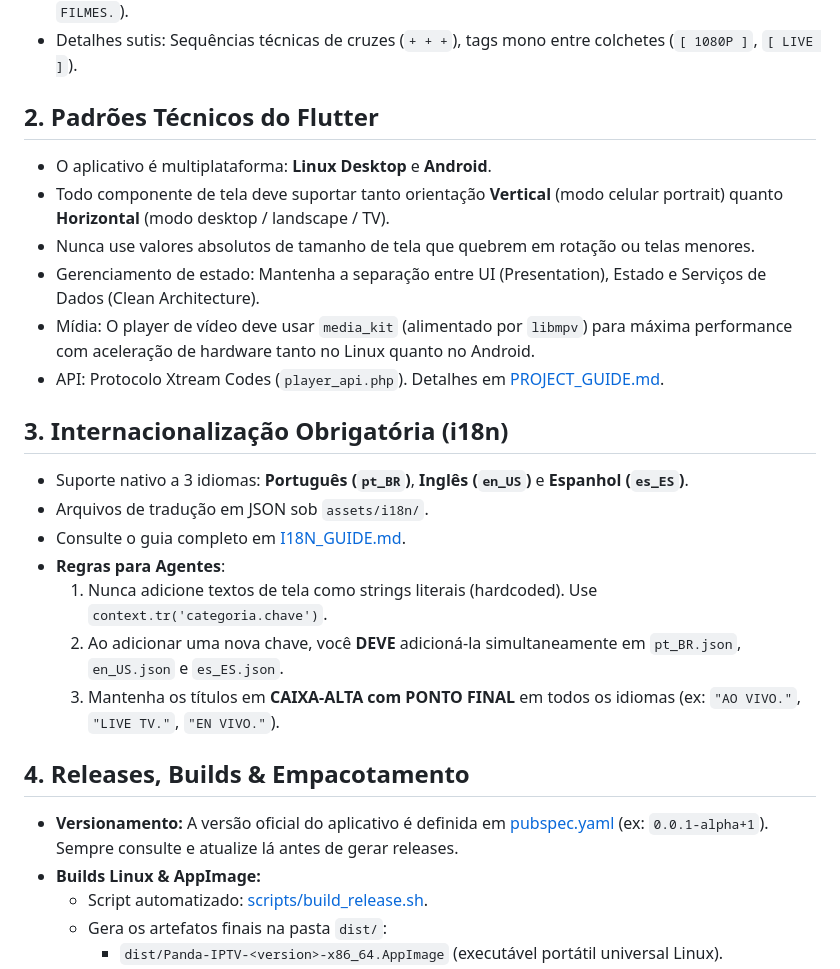
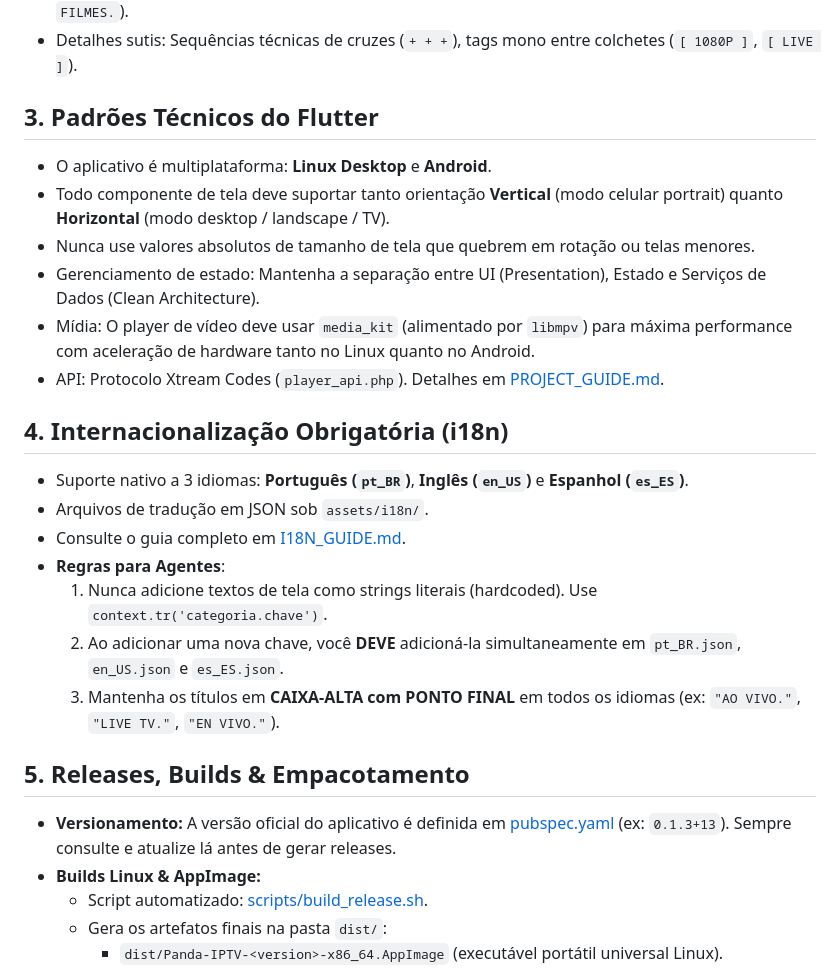
Before and after one commit to satodu/panda-iptv, a Markdown page: AGENTS.md, the part around one of its changes. Drawn GitHub-style.

```diff
--- a/AGENTS.md
+++ b/AGENTS.md
@@ -15,7 +38,7 @@ Quando você atuar neste repositório, você DEVE seguir estritamente estas dire
 - Títulos: Sempre em CAIXA-ALTA e terminando com PONTO FINAL (ex: `AO VIVO.`, `CONFIGURAÇÕES.`, `FILMES.`).
 - Detalhes sutis: Sequências técnicas de cruzes (`+ + +`), tags mono entre colchetes (`[ 1080P ]`, `[ LIVE ]`).
 
-## 2. Padrões Técnicos do Flutter
+## 3. Padrões Técnicos do Flutter
 - O aplicativo é multiplataforma: **Linux Desktop** e **Android**.
 - Todo componente de tela deve suportar tanto orientação **Vertical** (modo celular portrait) quanto **Horizontal** (modo desktop / landscape / TV).
 - Nunca use valores absolutos de tamanho de tela que quebrem em rotação ou telas menores.
@@ -23,7 +46,7 @@ Quando você atuar neste repositório, você DEVE seguir estritamente estas dire
 - Mídia: O player de vídeo deve usar `media_kit` (alimentado por `libmpv`) para máxima performance com aceleração de hardware tanto no Linux quanto no Android.
 - API: Protocolo Xtream Codes (`player_api.php`). Detalhes em [PROJECT_GUIDE.md](file:///run/media/panda/panda/Projects/satodu/panda-iptv/PROJECT_GUIDE.md).
 
-## 3. Internacionalização Obrigatória (i18n)
+## 4. Internacionalização Obrigatória (i18n)
 - Suporte nativo a 3 idiomas: **Português (`pt_BR`)**, **Inglês (`en_US`)** e **Espanhol (`es_ES`)**.
 - Arquivos de tradução em JSON sob `assets/i18n/`.
 - Consulte o guia completo em [I18N_GUIDE.md](file:///home/panda/orca/workspaces/panda-iptv/fiddler/I18N_GUIDE.md).
@@ -32,8 +55,8 @@ Quando você atuar neste repositório, você DEVE seguir estritamente estas dire
   2. Ao adicionar uma nova chave, você **DEVE** adicioná-la simultaneamente em `pt_BR.json`, `en_US.json` e `es_ES.json`.
   3. Mantenha os títulos em **CAIXA-ALTA com PONTO FINAL** em todos os idiomas (ex: `"AO VIVO."`, `"LIVE TV."`, `"EN VIVO."`).
 
-## 4. Releases, Builds & Empacotamento
-- **Versionamento:** A versão oficial do aplicativo é definida em [pubspec.yaml](file:///run/media/panda/panda/Projects/satodu/panda-iptv/pubspec.yaml) (ex: `0.0.1-alpha+1`). Sempre consulte e atualize lá antes de gerar releases.
+## 5. Releases, Builds & Empacotamento
+- **Versionamento:** A versão oficial do aplicativo é definida em [pubspec.yaml](file:///run/media/panda/panda/Projects/satodu/panda-iptv/pubspec.yaml) (ex: `0.1.3+13`). Sempre consulte e atualize lá antes de gerar releases.
 - **Builds Linux & AppImage:**
   - Script automatizado: [scripts/build_release.sh](file:///run/media/panda/panda/Projects/satodu/panda-iptv/scripts/build_release.sh).
   - Gera os artefatos finais na pasta `dist/`:
```
Also changed, not shown: other parts of AGENTS.md (+24 -1 lines).
